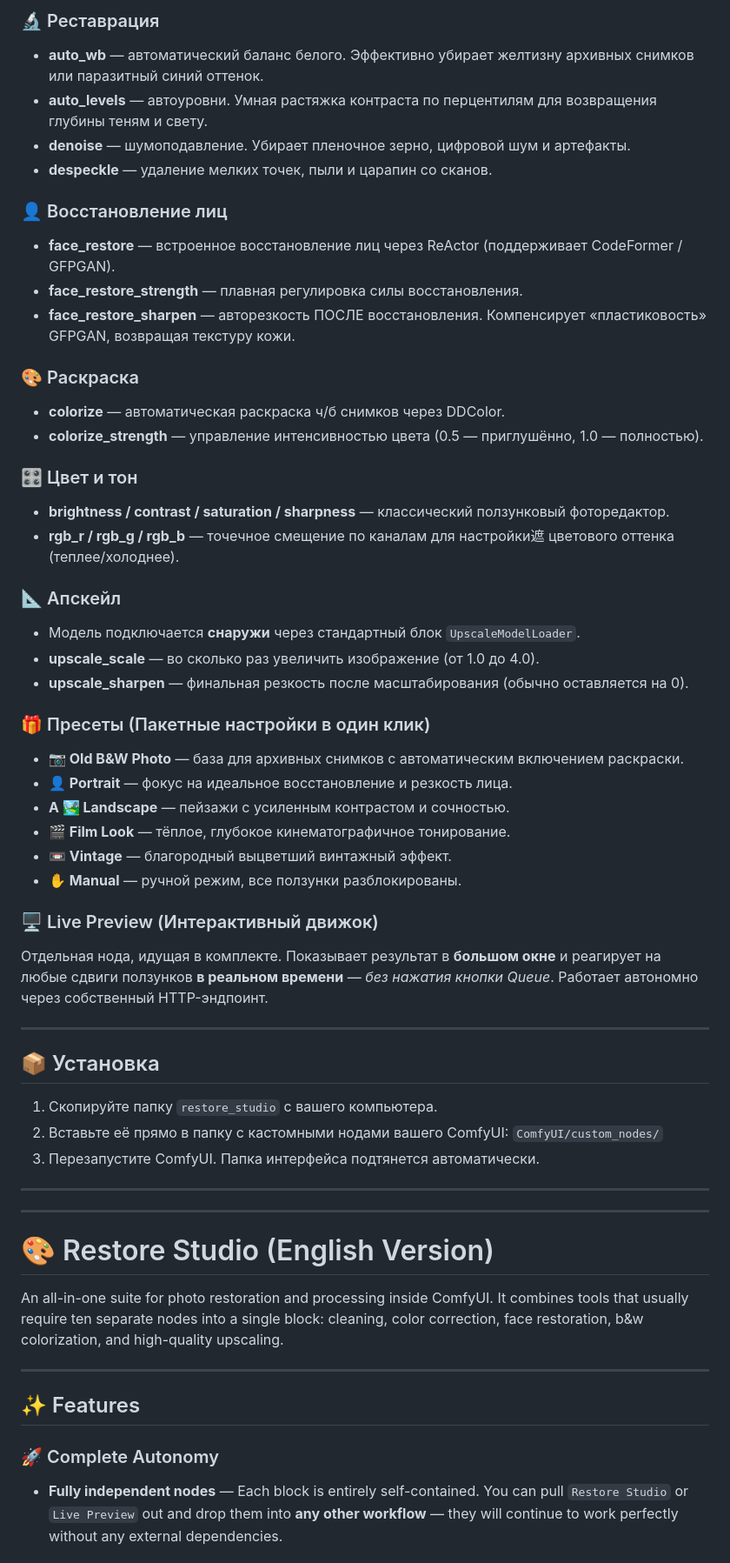
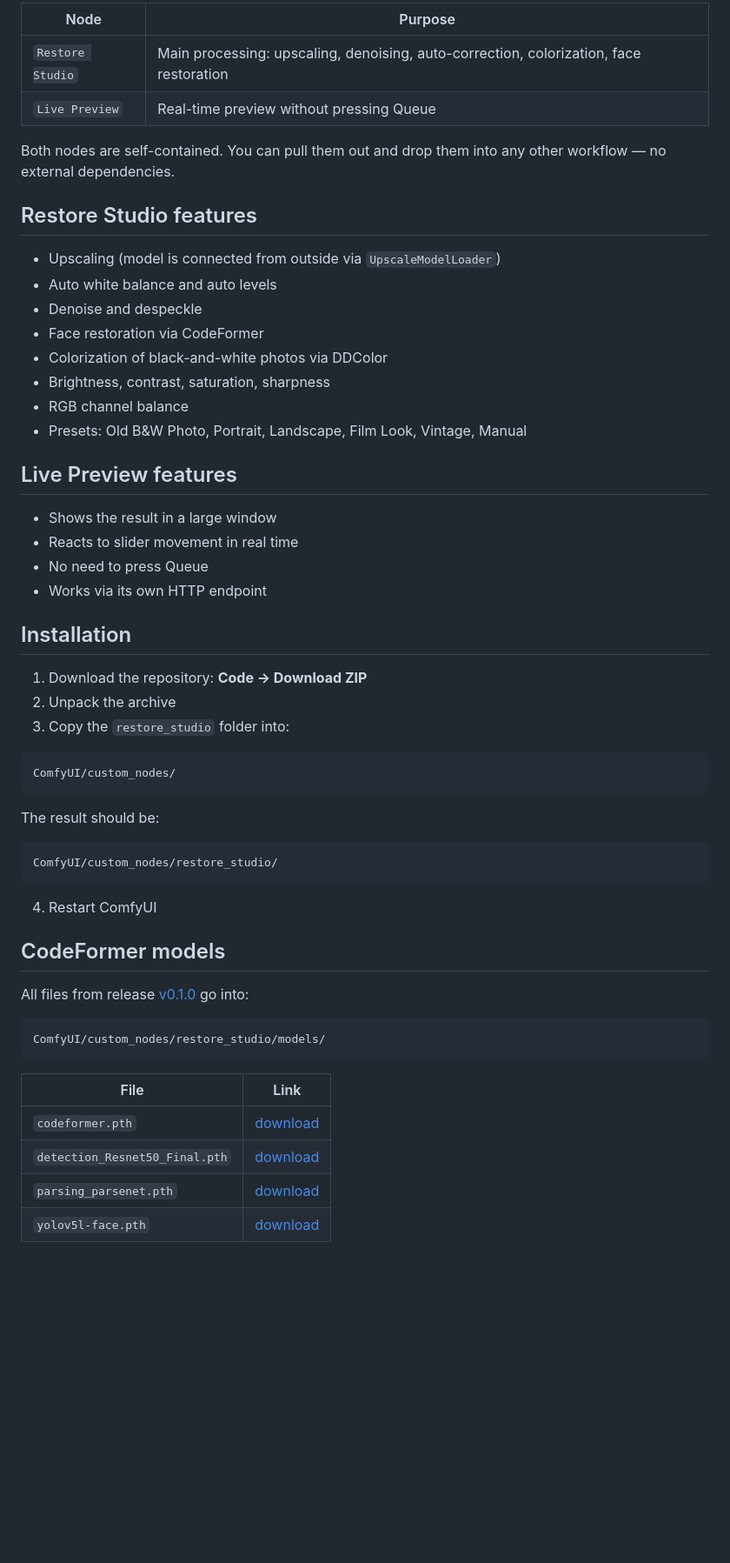
Before and after one commit to neron5480-cell/neron-video-minimax-h3-i2v, a Markdown page: restore_studio/README.md, the part around one of its changes. Shown at 87% size. Rendered like a GitHub page; blank space fills up the shorter version.

````diff
--- a/restore_studio/README.md
+++ b/restore_studio/README.md
@@ -17,60 +133,59 @@
 
-### 🔬 Реставрация
-- **auto_wb** — автоматический баланс белого. Эффективно убирает желтизну архивных снимков или паразитный синий оттенок.
-- **auto_levels** — автоуровни. Умная растяжка контраста по перцентилям для возвращения глубины теням и свету.
-- **denoise** — шумоподавление. Убирает пленочное зерно, цифровой шум и артефакты.
-- **despeckle** — удаление мелких точек, пыли и царапин со сканов.
+| Node | Purpose |
+|---|---|
+| `Restore Studio` | Main processing: upscaling, denoising, auto-correction, colorization, face restoration |
+| `Live Preview` | Real-time preview without pressing Queue |
 
-### 👤 Восстановление лиц
-- **face_restore** — встроенное восстановление лиц через ReActor (поддерживает CodeFormer / GFPGAN).
-- **face_restore_strength** — плавная регулировка силы восстановления.
-- **face_restore_sharpen** — авторезкость ПОСЛЕ восстановления. Компенсирует «пластиковость» GFPGAN, возвращая текстуру кожи.
+Both nodes are self-contained. You can pull them out and drop them into any other workflow — no external dependencies.
 
-### 🎨 Раскраска
-- **colorize** — автоматическая раскраска ч/б снимков через DDColor.
-- **colorize_strength** — управление интенсивностью цвета (0.5 — приглушённо, 1.0 — полностью).
+## Restore Studio features
 
-### 🎛 Цвет и тон
-- **brightness / contrast / saturation / sharpness** — классический ползунковый фоторедактор.
-- **rgb_r / rgb_g / rgb_b** — точечное смещение по каналам для настройки遮 цветового оттенка (теплее/холоднее).
+- Upscaling (model is connected from outside via `UpscaleModelLoader`)
+- Auto white balance and auto levels
+- Denoise and despeckle
+- Face restoration via CodeFormer
+- Colorization of black-and-white photos via DDColor
+- Brightness, contrast, saturation, sharpness
+- RGB channel balance
+- Presets: Old B&W Photo, Portrait, Landscape, Film Look, Vintage, Manual
 
-### 📐 Апскейл
-- Модель подключается **снаружи** через стандартный блок `UpscaleModelLoader`.
-- **upscale_scale** — во сколько раз увеличить изображение (от 1.0 до 4.0).
-- **upscale_sharpen** — финальная резкость после масштабирования (обычно оставляется на 0).
+## Live Preview features
 
-### 🎁 Пресеты (Пакетные настройки в один клик)
-- **📷 Old B&W Photo** — база для архивных снимков с автоматическим включением раскраски.
-- **👤 Portrait** — фокус на идеальное восстановление и резкость лица.
-- **A 🏞 Landscape** — пейзажи с усиленным контрастом и сочностью.
-- **🎬 Film Look** — тёплое, глубокое кинематографичное тонирование.
-- **📼 Vintage** — благородный выцветший винтажный эффект.
-- **✋ Manual** — ручной режим, все ползунки разблокированы.
+- Shows the result in a large window
+- Reacts to slider movement in real time
+- No need to press Queue
+- Works via its own HTTP endpoint
 
-### 🖥 Live Preview (Интерактивный движок)
-Отдельная нода, идущая в комплекте. Показывает результат в **большом окне** и реагирует на любые сдвиги ползунков **в реальном времени** — *без нажатия кнопки Queue*. Работает автономно через собственный HTTP-эндпоинт.
+## Installation
 
----
+1. Download the repository: **Code → Download ZIP**
+2. Unpack the archive
+3. Copy the `restore_studio` folder into:
 
-## 📦 Установка
+```
+ComfyUI/custom_nodes/
+```
 
-1. Скопируйте папку `restore_studio` с вашего компьютера.
-2. Вставьте её прямо в папку с кастомными нодами вашего ComfyUI:
-   `ComfyUI/custom_nodes/`
-3. Перезапустите ComfyUI. Папка интерфейса подтянется автоматически.
+The result should be:
 
----
----
+```
+ComfyUI/custom_nodes/restore_studio/
+```
 
-# 🎨 Restore Studio (English Version)
+4. Restart ComfyUI
 
-An all-in-one suite for photo restoration and processing inside ComfyUI.
-It combines tools that usually require ten separate nodes into a single block: cleaning, color correction, face restoration, b&w colorization, and high-quality upscaling.
+## CodeFormer models
 
----
+All files from release [v0.1.0](https://github.com/sczhou/CodeFormer/releases/tag/v0.1.0) go into:
 
-## ✨ Features
+```
+ComfyUI/custom_nodes/restore_studio/models/
+```
 
-### 🚀 Complete Autonomy
-- **Fully independent nodes** — Each block is entirely self-contained. You can pull `Restore Studio` or `Live Preview` out and drop them into **any other workflow** — they will continue to work perfectly without any external dependencies.
+| File | Link |
+|---|---|
+| `codeformer.pth` | [download](https://github.com/sczhou/CodeFormer/releases/download/v0.1.0/codeformer.pth) |
+| `detection_Resnet50_Final.pth` | [download](https://github.com/sczhou/CodeFormer/releases/download/v0.1.0/detection_Resnet50_Final.pth) |
+| `parsing_parsenet.pth` | [download](https://github.com/sczhou/CodeFormer/releases/download/v0.1.0/parsing_parsenet.pth) |
+| `yolov5l-face.pth` | [download](https://github.com/sczhou/CodeFormer/releases/download/v0.1.0/yolov5l-face.pth) |
 
````
Also changed, not shown: other parts of restore_studio/README.md (+172 -43 lines).
